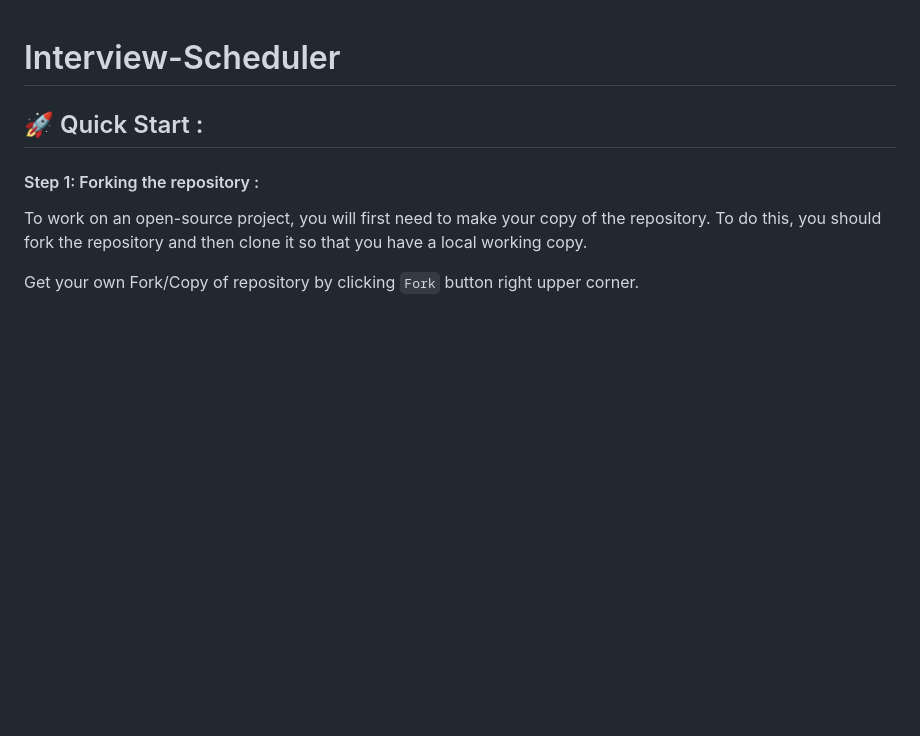
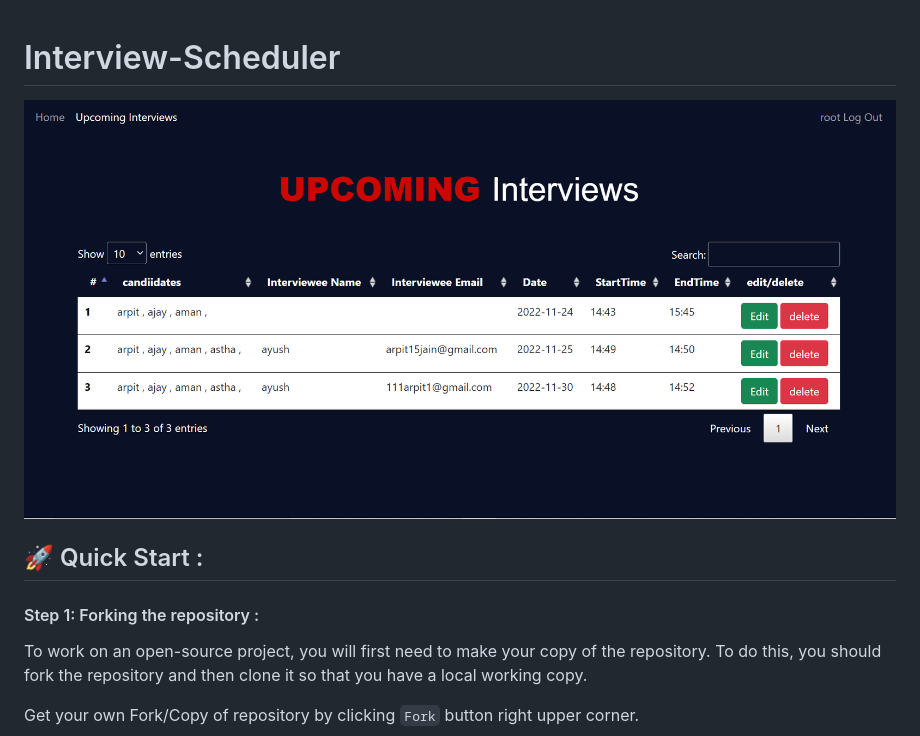
Before and after one commit to arpit456jain/Interview-Scheduler, a Markdown page: README.md, the part around the change. Drawn GitHub-style; pictures changed too: alltask.png (added); blank space fills up the shorter version.

Commit message:
added screenshots

```diff
--- a/README.md
+++ b/README.md
@@ -1,4 +1,5 @@
 # Interview-Scheduler
+<img src="alltask.png">
 
 ## 🚀 Quick Start :
 
```
Also changed, not shown: home.png (added).
